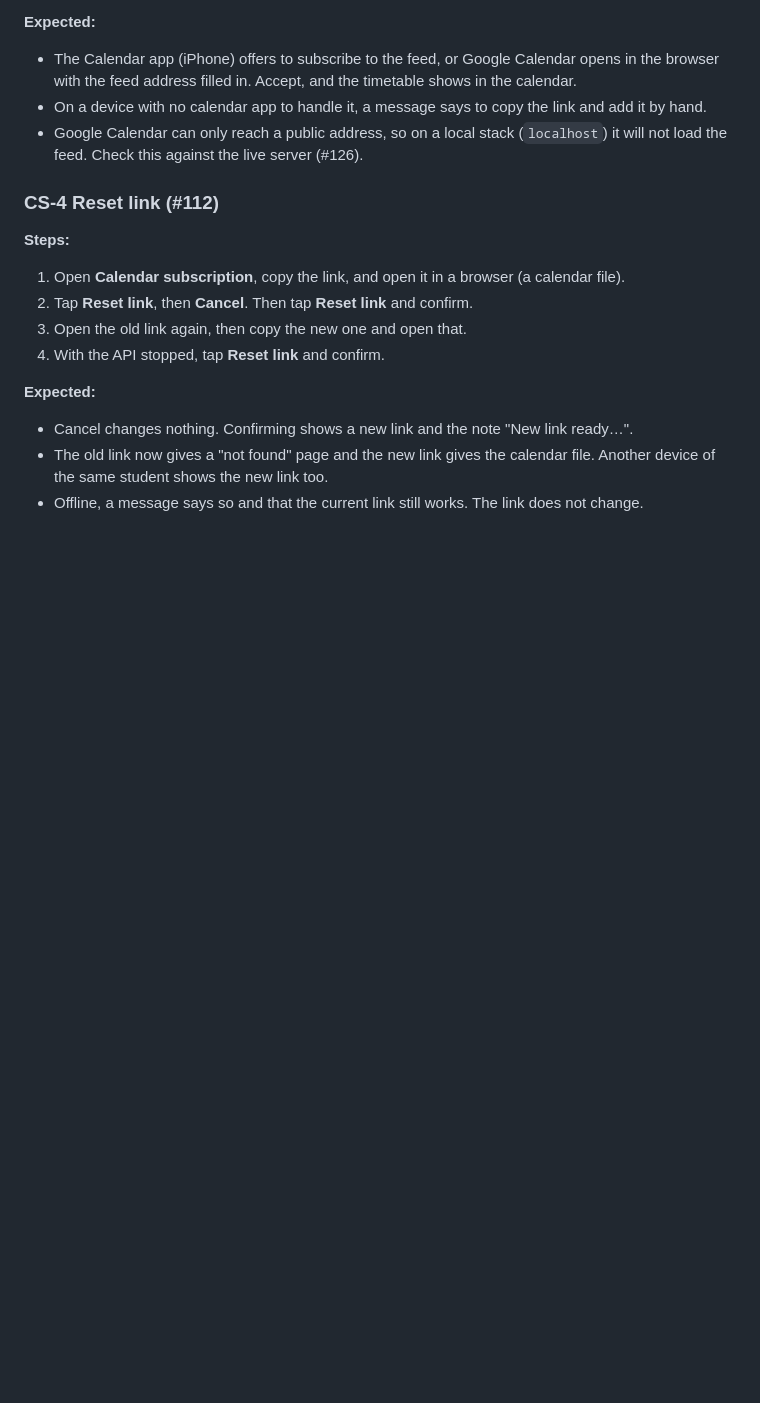
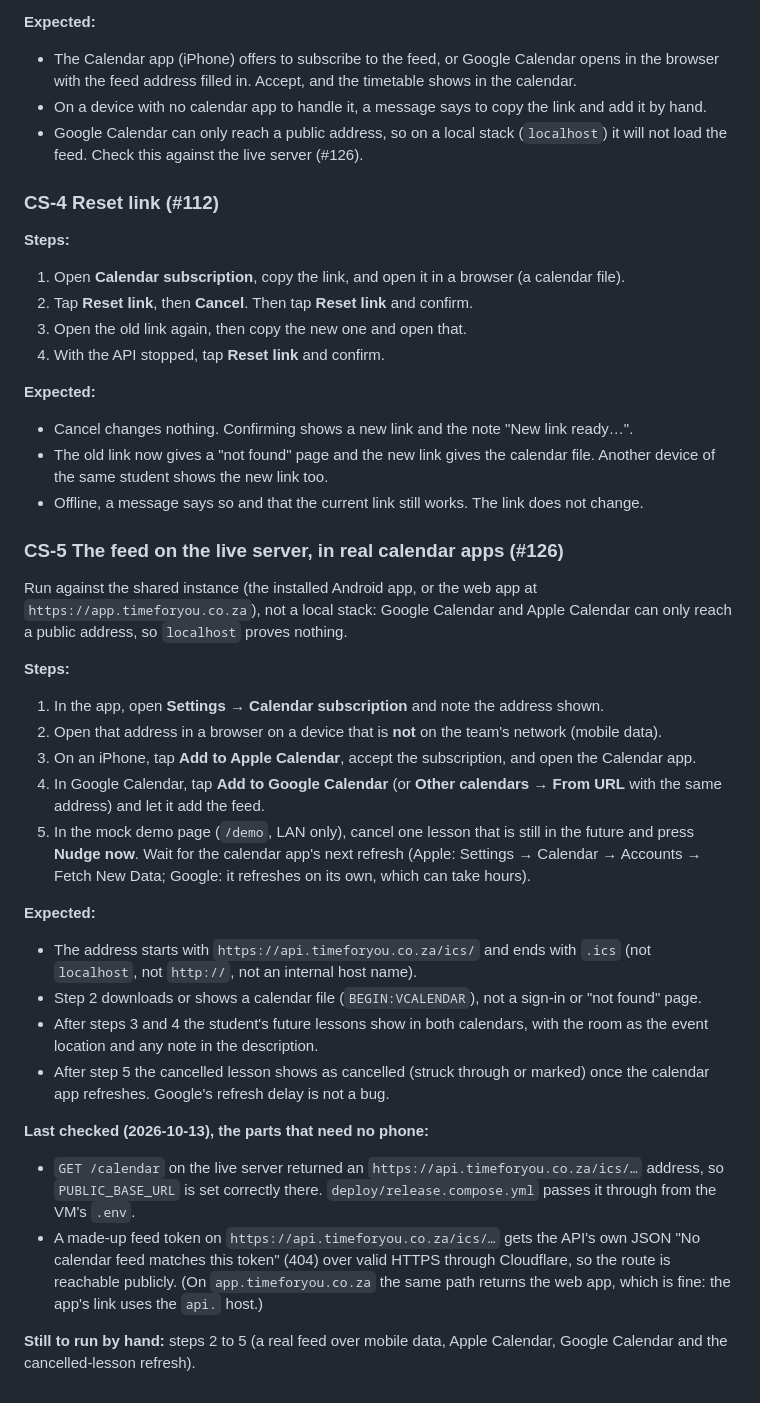
Before and after one commit to nbence-dev/TimeForYou, a Markdown page: docs/manual-test-plan.md, the part around the change. GitHub-like rendering; blank space fills up the shorter version.

Commit message:
docs(api): manual check for the calendar feed on the live server (#126) (#136)
Refs #126 (does not close it: the real-calendar steps are still to run
by hand)

## What
Adds **CS-5** to `docs/manual-test-plan.md`: how to check the calendar
feed on the public address in a real Apple Calendar and Google Calendar,
what to expect, and what has already been confirmed. No code changes.

## Checked (no phone needed)
- `GET /calendar` on the live server returned an
`https://api.timeforyou.co.za/ics/…` address, so `PUBLIC_BASE_URL` is
set correctly on `tfy-prod`. `deploy/release.compose.yml` passes it
through from the VM's `.env`. (From a scan on 2026-10-11.)
- A made-up feed token on `https://api.timeforyou.co.za/ics/…` gets the
API's own JSON 404 over valid HTTPS through Cloudflare, so the route is
reachable publicly. On `app.timeforyou.co.za` the same path returns the
web app, which does not matter because the app's link uses the `api.`
host.
- No bug found, so nothing to fix.

## Still to run by hand (acceptance criteria not yet met)
- [ ] The feed URL downloads as `text/calendar` from outside the LAN
(mobile data).
- [ ] Lessons show in Apple Calendar and in Google Calendar.
- [ ] A cancelled lesson shows as cancelled after the calendar app's
next refresh (Google's refresh can take hours).

Please leave #126 open until someone has run steps 2 to 5 of CS-5 and
recorded the result.

```diff
--- a/docs/manual-test-plan.md
+++ b/docs/manual-test-plan.md
@@ -474,3 +474,43 @@ however much history exists). The lesson to change is on a day the app shows.
 - The old link now gives a "not found" page and the new link gives the calendar file. Another device
   of the same student shows the new link too.
 - Offline, a message says so and that the current link still works. The link does not change.
+
+### CS-5 The feed on the live server, in real calendar apps (#126)
+
+Run against the shared instance (the installed Android app, or the web app at
+`https://app.timeforyou.co.za`), not a local stack: Google Calendar and Apple Calendar can only reach a
+public address, so `localhost` proves nothing.
+
+**Steps:**
+
+1. In the app, open **Settings → Calendar subscription** and note the address shown.
+2. Open that address in a browser on a device that is **not** on the team's network (mobile data).
+3. On an iPhone, tap **Add to Apple Calendar**, accept the subscription, and open the Calendar app.
+4. In Google Calendar, tap **Add to Google Calendar** (or **Other calendars → From URL** with the same
+   address) and let it add the feed.
+5. In the mock demo page (`/demo`, LAN only), cancel one lesson that is still in the future and press
+   **Nudge now**. Wait for the calendar app's next refresh (Apple: Settings → Calendar → Accounts →
+   Fetch New Data; Google: it refreshes on its own, which can take hours).
+
+**Expected:**
+
+- The address starts with `https://api.timeforyou.co.za/ics/` and ends with `.ics` (not `localhost`, not
+  `http://`, not an internal host name).
+- Step 2 downloads or shows a calendar file (`BEGIN:VCALENDAR`), not a sign-in or "not found" page.
+- After steps 3 and 4 the student's future lessons show in both calendars, with the room as the event
+  location and any note in the description.
+- After step 5 the cancelled lesson shows as cancelled (struck through or marked) once the calendar app
+  refreshes. Google's refresh delay is not a bug.
+
+**Last checked (2026-10-13), the parts that need no phone:**
+
+- `GET /calendar` on the live server returned an `https://api.timeforyou.co.za/ics/…` address, so
+  `PUBLIC_BASE_URL` is set correctly there. `deploy/release.compose.yml` passes it through from the VM's
+  `.env`.
+- A made-up feed token on `https://api.timeforyou.co.za/ics/…` gets the API's own JSON "No calendar feed
+  matches this token" (404) over valid HTTPS through Cloudflare, so the route is reachable publicly.
+  (On `app.timeforyou.co.za` the same path returns the web app, which is fine: the app's link uses the
+  `api.` host.)
+
+**Still to run by hand:** steps 2 to 5 (a real feed over mobile data, Apple Calendar, Google Calendar and
+the cancelled-lesson refresh).
```
